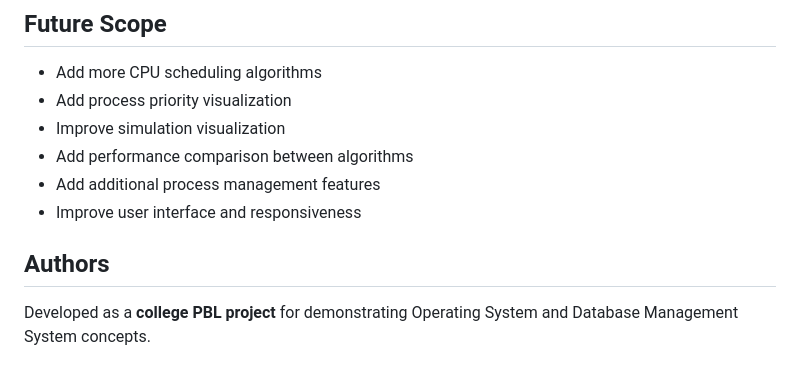
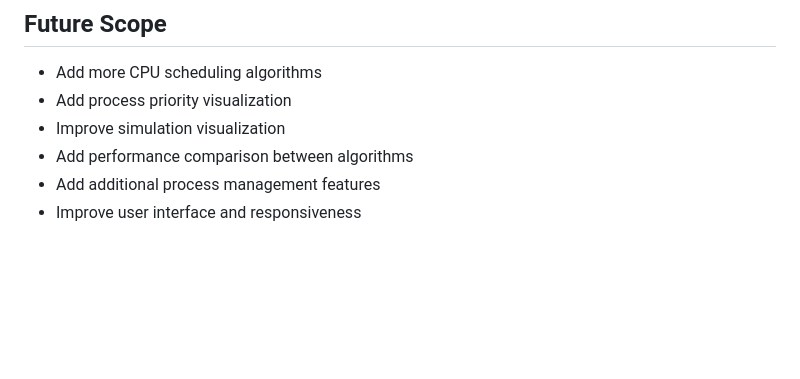
Before and after one commit to prakharbhattreal/process-management-simulator, a Markdown page: readme.md, the part around the change. Drawn GitHub-style; blank space fills up the shorter version.

Commit message:
add readme.md
Removed authors section and project description from README.

```diff
--- a/readme.md
+++ b/readme.md
@@ -254,7 +254,3 @@ The purpose of this project is to provide a simple practical demonstration of **
 * Add performance comparison between algorithms
 * Add additional process management features
 * Improve user interface and responsiveness
-
-## Authors
-
-Developed as a **college PBL project** for demonstrating Operating System and Database Management System concepts.
```
